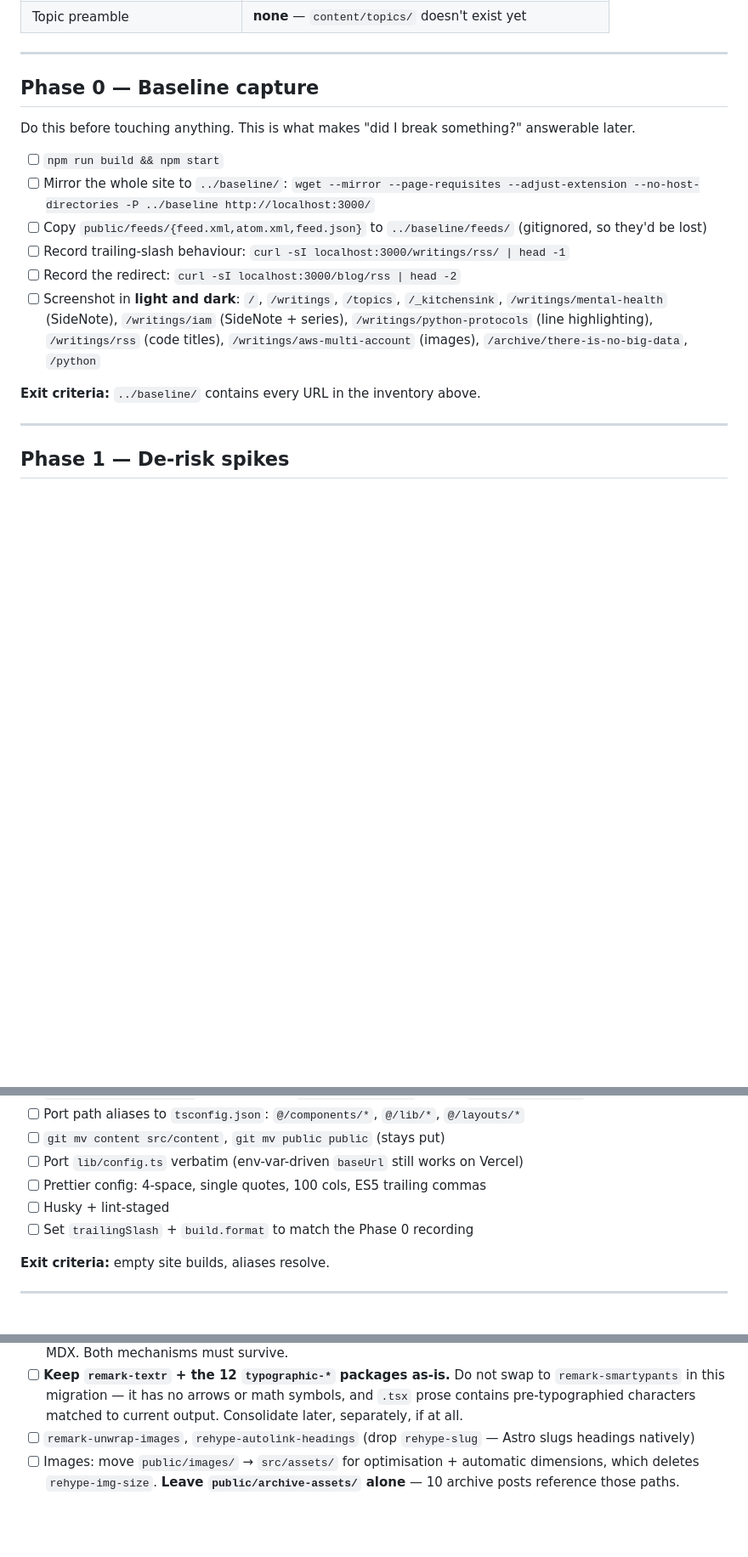
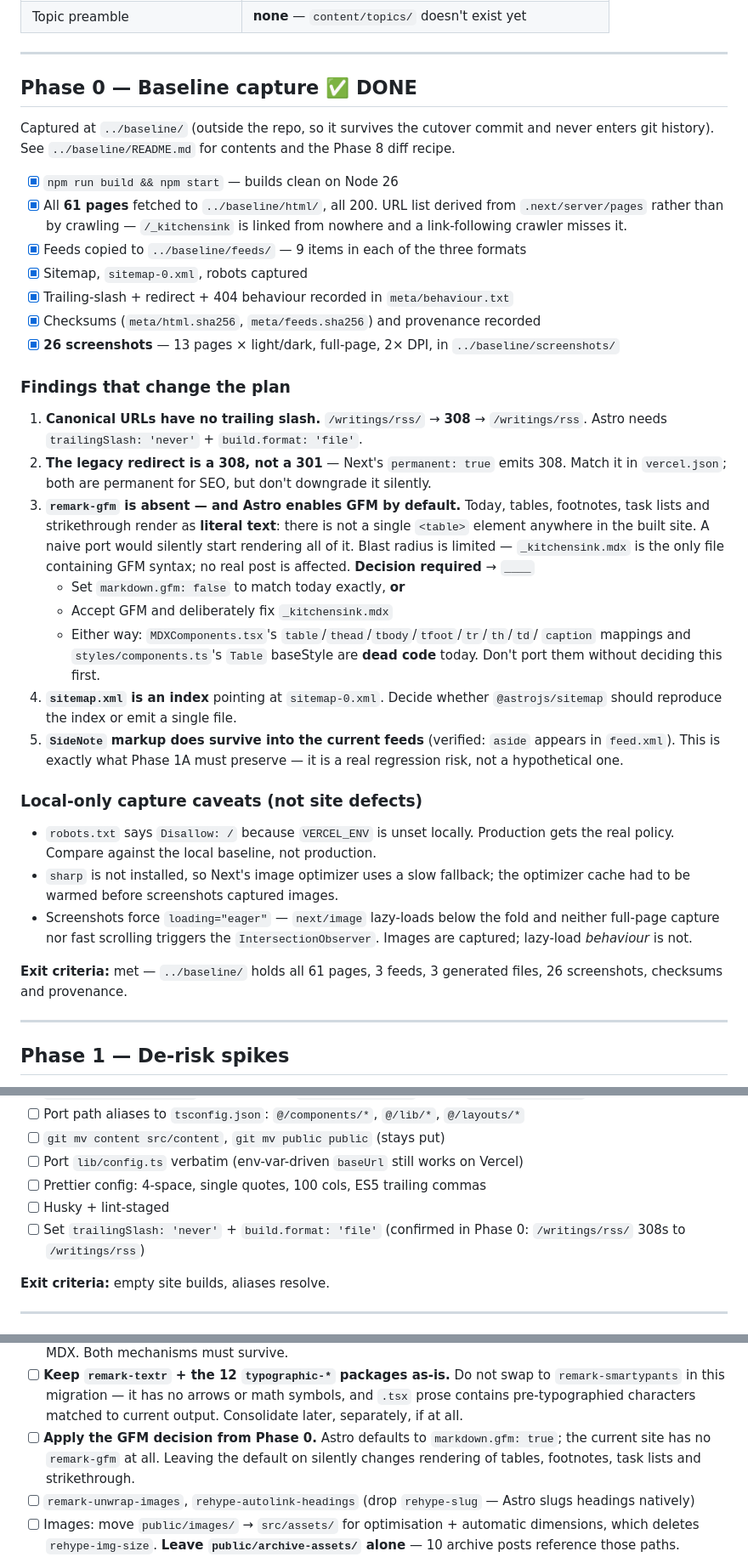
Before and after one commit to DonDebonair/daan.fyi, a Markdown page: MIGRATION.md, 3 parts joined by grey strips. Shown at 85% size. GitHub-like rendering; blank space fills up the shorter version.

Commit message:
chore: phase 0 of rewrite done
Baseline was captured

```diff
--- a/MIGRATION.md
+++ b/MIGRATION.md
@@ -52,23 +55,57 @@ These are the things that must not change. Check them at every phase boundary.
 
 ---
 
-## Phase 0 — Baseline capture
+## Phase 0 — Baseline capture ✅ DONE
 
-Do this before touching anything. This is what makes "did I break something?"
-answerable later.
+Captured at `../baseline/` (outside the repo, so it survives the cutover commit and
+never enters git history). See `../baseline/README.md` for contents and the Phase 8
+diff recipe.
 
--   [ ] `npm run build && npm start`
--   [ ] Mirror the whole site to `../baseline/`:
-        `wget --mirror --page-requisites --adjust-extension --no-host-directories -P ../baseline http://localhost:3000/`
--   [ ] Copy `public/feeds/{feed.xml,atom.xml,feed.json}` to `../baseline/feeds/` (gitignored, so they'd be lost)
--   [ ] Record trailing-slash behaviour: `curl -sI localhost:3000/writings/rss/ | head -1`
--   [ ] Record the redirect: `curl -sI localhost:3000/blog/rss | head -2`
--   [ ] Screenshot in **light and dark**: `/`, `/writings`, `/topics`, `/_kitchensink`,
-        `/writings/mental-health` (SideNote), `/writings/iam` (SideNote + series),
-        `/writings/python-protocols` (line highlighting), `/writings/rss` (code titles),
-        `/writings/aws-multi-account` (images), `/archive/there-is-no-big-data`, `/python`
+-   [x] `npm run build && npm start` — builds clean on Node 26
+-   [x] All **61 pages** fetched to `../baseline/html/`, all 200. URL list derived from
+        `.next/server/pages` rather than by crawling — `/_kitchensink` is linked from
+        nowhere and a link-following crawler misses it.
+-   [x] Feeds copied to `../baseline/feeds/` — 9 items in each of the three formats
+-   [x] Sitemap, `sitemap-0.xml`, robots captured
+-   [x] Trailing-slash + redirect + 404 behaviour recorded in `meta/behaviour.txt`
+-   [x] Checksums (`meta/html.sha256`, `meta/feeds.sha256`) and provenance recorded
+-   [x] **26 screenshots** — 13 pages × light/dark, full-page, 2× DPI, in
+        `../baseline/screenshots/`
 
-**Exit criteria:** `../baseline/` contains every URL in the inventory above.
+### Findings that change the plan
+
+1. **Canonical URLs have no trailing slash.** `/writings/rss/` → **308** →
+   `/writings/rss`. Astro needs `trailingSlash: 'never'` + `build.format: 'file'`.
+2. **The legacy redirect is a 308, not a 301** — Next's `permanent: true` emits 308.
+   Match it in `vercel.json`; both are permanent for SEO, but don't downgrade it silently.
+3. **`remark-gfm` is absent — and Astro enables GFM by default.** Today, tables,
+   footnotes, task lists and strikethrough render as **literal text**: there is not a
+   single `<table>` element anywhere in the built site. A naive port would silently start
+   rendering all of it. Blast radius is limited — `_kitchensink.mdx` is the only file
+   containing GFM syntax; no real post is affected. **Decision required** → `____`
+    - Set `markdown.gfm: false` to match today exactly, **or**
+    - Accept GFM and deliberately fix `_kitchensink.mdx`
+    - Either way: `MDXComponents.tsx`'s `table`/`thead`/`tbody`/`tfoot`/`tr`/`th`/`td`/
+      `caption` mappings and `styles/components.ts`'s `Table` baseStyle are **dead code**
+      today. Don't port them without deciding this first.
+4. **`sitemap.xml` is an index** pointing at `sitemap-0.xml`. Decide whether
+   `@astrojs/sitemap` should reproduce the index or emit a single file.
+5. **`SideNote` markup does survive into the current feeds** (verified: `aside` appears
+   in `feed.xml`). This is exactly what Phase 1A must preserve — it is a real regression
+   risk, not a hypothetical one.
+
+### Local-only capture caveats (not site defects)
+
+-   `robots.txt` says `Disallow: /` because `VERCEL_ENV` is unset locally. Production
+    gets the real policy. Compare against the local baseline, not production.
+-   `sharp` is not installed, so Next's image optimizer uses a slow fallback; the
+    optimizer cache had to be warmed before screenshots captured images.
+-   Screenshots force `loading="eager"` — `next/image` lazy-loads below the fold and
+    neither full-page capture nor fast scrolling triggers the `IntersectionObserver`.
+    Images are captured; lazy-load _behaviour_ is not.
+
+**Exit criteria:** met — `../baseline/` holds all 61 pages, 3 feeds, 3 generated files,
+26 screenshots, checksums and provenance.
 
 ---
 
@@ -127,7 +164,8 @@ Your light theme is stock Prism default; your dark theme is Night Owl with
 -   [ ] Port `lib/config.ts` verbatim (env-var-driven `baseUrl` still works on Vercel)
 -   [ ] Prettier config: 4-space, single quotes, 100 cols, ES5 trailing commas
 -   [ ] Husky + lint-staged
--   [ ] Set `trailingSlash` + `build.format` to match the Phase 0 recording
+-   [ ] Set `trailingSlash: 'never'` + `build.format: 'file'` (confirmed in Phase 0:
+        `/writings/rss/` 308s to `/writings/rss`)
 
 **Exit criteria:** empty site builds, aliases resolve.
 
@@ -175,6 +213,9 @@ mechanical; retrofitting them later is miserable.
         `remark-smartypants` in this migration — it has no arrows or math symbols, and
         `.tsx` prose contains pre-typographied characters matched to current output.
         Consolidate later, separately, if at all.
+-   [ ] **Apply the GFM decision from Phase 0.** Astro defaults to `markdown.gfm: true`;
+        the current site has no `remark-gfm` at all. Leaving the default on silently
+        changes rendering of tables, footnotes, task lists and strikethrough.
 -   [ ] `remark-unwrap-images`, `rehype-autolink-headings` (drop `rehype-slug` — Astro
         slugs headings natively)
 -   [ ] Images: move `public/images/` → `src/assets/` for optimisation + automatic
```
Also changed, not shown: other parts of MIGRATION.md (+14 -11 lines).
